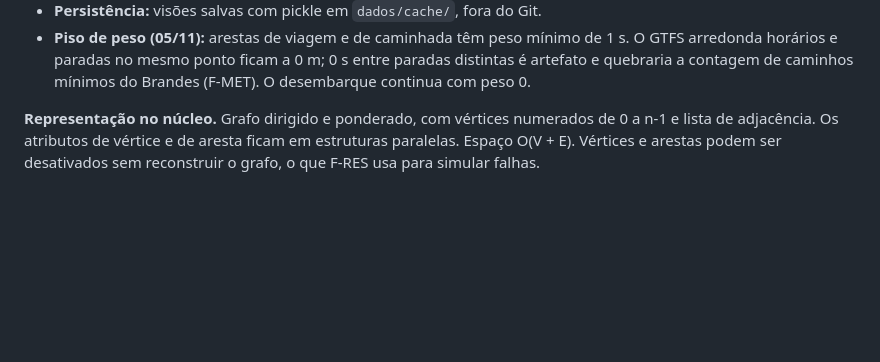
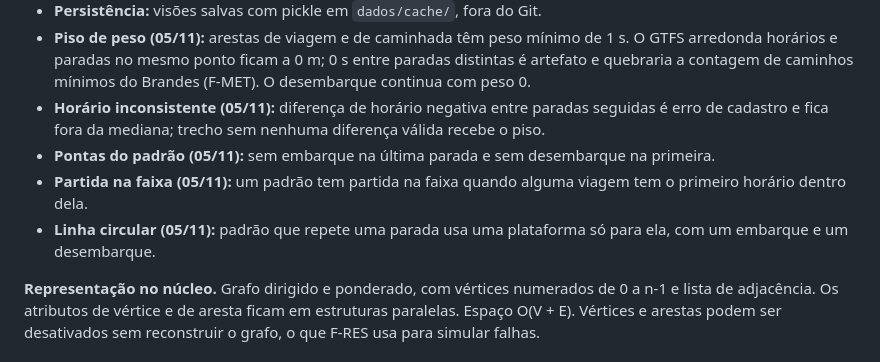
Before and after one commit to henriquegdc/grafos-transporte-bh, a Markdown page: docs/fontes/modelagem.md, the part around the change. GitHub-like rendering; blank space fills up the shorter version.

```diff
--- a/docs/fontes/modelagem.md
+++ b/docs/fontes/modelagem.md
@@ -72,6 +72,10 @@ Mudar um parâmetro depois exige linha no registro de decisões do `docs/GUIA.md
 - **Espera provisória:** 300 s em todo embarque até a tabela de intervalos de F-ESPERA (06/11); padrão sem partida na faixa não recebe aresta de embarque.
 - **Persistência:** visões salvas com pickle em `dados/cache/`, fora do Git.
 - **Piso de peso (05/11):** arestas de viagem e de caminhada têm peso mínimo de 1 s. O GTFS arredonda horários e paradas no mesmo ponto ficam a 0 m; 0 s entre paradas distintas é artefato e quebraria a contagem de caminhos mínimos do Brandes (F-MET). O desembarque continua com peso 0.
+- **Horário inconsistente (05/11):** diferença de horário negativa entre paradas seguidas é erro de cadastro e fica fora da mediana; trecho sem nenhuma diferença válida recebe o piso.
+- **Pontas do padrão (05/11):** sem embarque na última parada e sem desembarque na primeira.
+- **Partida na faixa (05/11):** um padrão tem partida na faixa quando alguma viagem tem o primeiro horário dentro dela.
+- **Linha circular (05/11):** padrão que repete uma parada usa uma plataforma só para ela, com um embarque e um desembarque.
 
 **Representação no núcleo.** Grafo dirigido e ponderado, com vértices numerados de 0 a n-1 e lista de adjacência. Os atributos de vértice e de aresta ficam em estruturas paralelas. Espaço O(V + E). Vértices e arestas podem ser desativados sem reconstruir o grafo, o que F-RES usa para simular falhas.
 
```
Also changed, not shown: docs/GUIA.md (+4 -0 lines), 1 other file.
